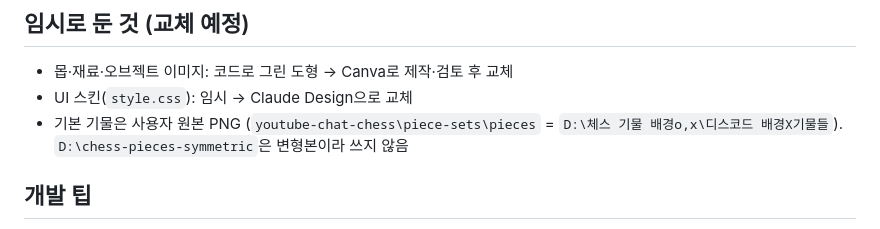
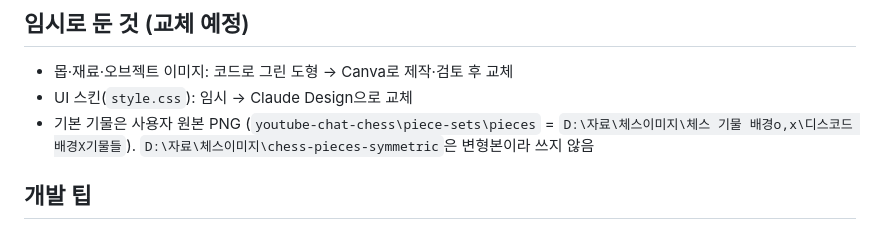
Before and after one commit to Vamp-pire/RPG-Chess, a Markdown page: HANDOFF.md, the part around the change. Drawn GitHub-style.

Commit message:
문서: 기물 그림 폴더 경로를 D:\자료\체스이미지로 수정
Co-Authored-By: Claude Opus 5.5 <noreply@anthropic.com>

```diff
--- a/HANDOFF.md
+++ b/HANDOFF.md
@@ -66,7 +66,7 @@ boss 밀짚왕 [중반 장비] : 100/0/18  | 85/15/20 | 100/0/17
 ## 임시로 둔 것 (교체 예정)
 - 몹·재료·오브젝트 이미지: 코드로 그린 도형 → Canva로 제작·검토 후 교체
 - UI 스킨(`style.css`): 임시 → Claude Design으로 교체
-- 기본 기물은 사용자 원본 PNG (`youtube-chat-chess\piece-sets\pieces` = `D:\체스 기물 배경o,x\디스코드 배경X기물들`). `D:\chess-pieces-symmetric`은 변형본이라 쓰지 않음
+- 기본 기물은 사용자 원본 PNG (`youtube-chat-chess\piece-sets\pieces` = `D:\자료\체스이미지\체스 기물 배경o,x\디스코드 배경X기물들`). `D:\자료\체스이미지\chess-pieces-symmetric`은 변형본이라 쓰지 않음
 
 ## 개발 팁
 - 화면이 가려져 rAF가 멈추면 애니메이션이 멈춤 → 개발 모드 `window.pump(ms)`, `window.app/state/areas/sim`
```
